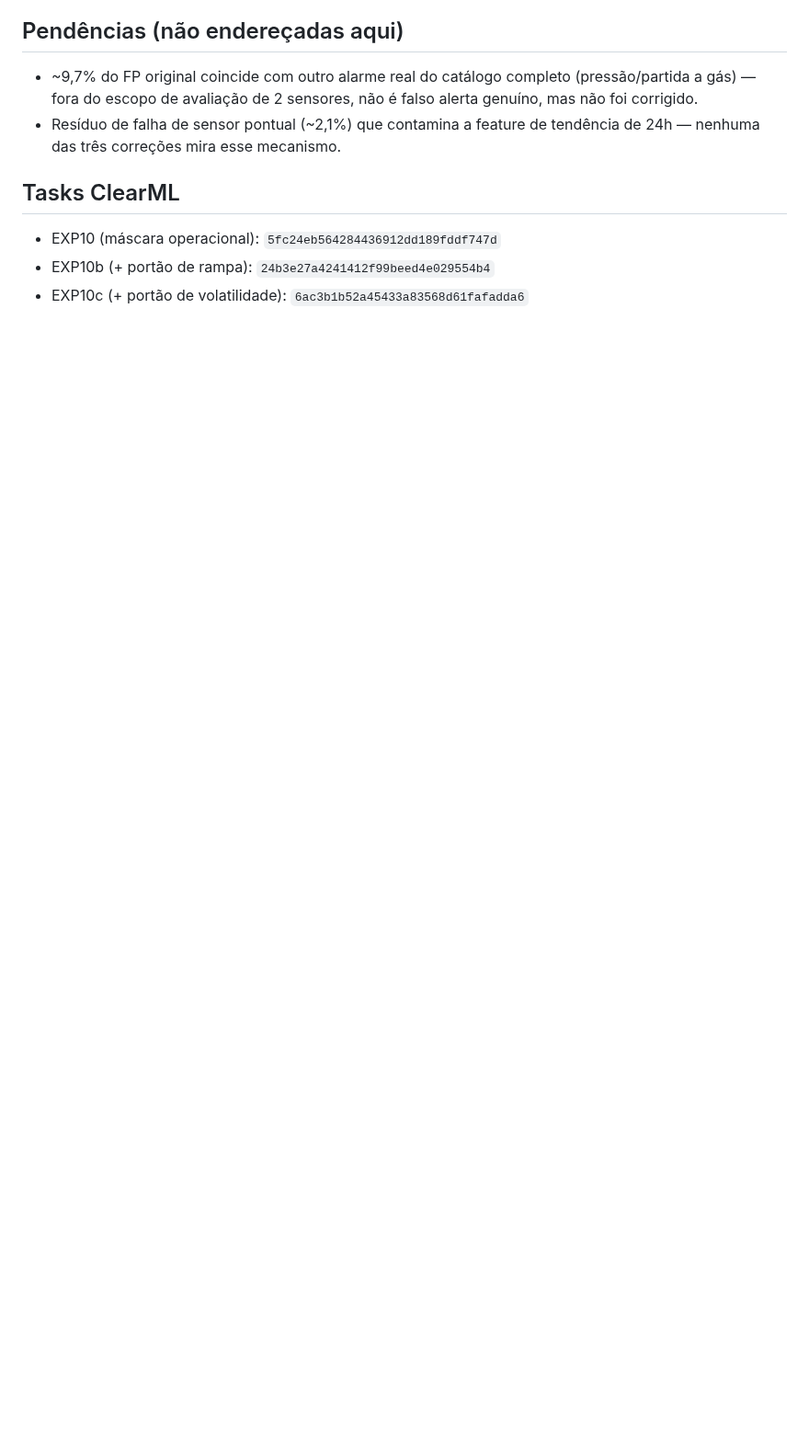
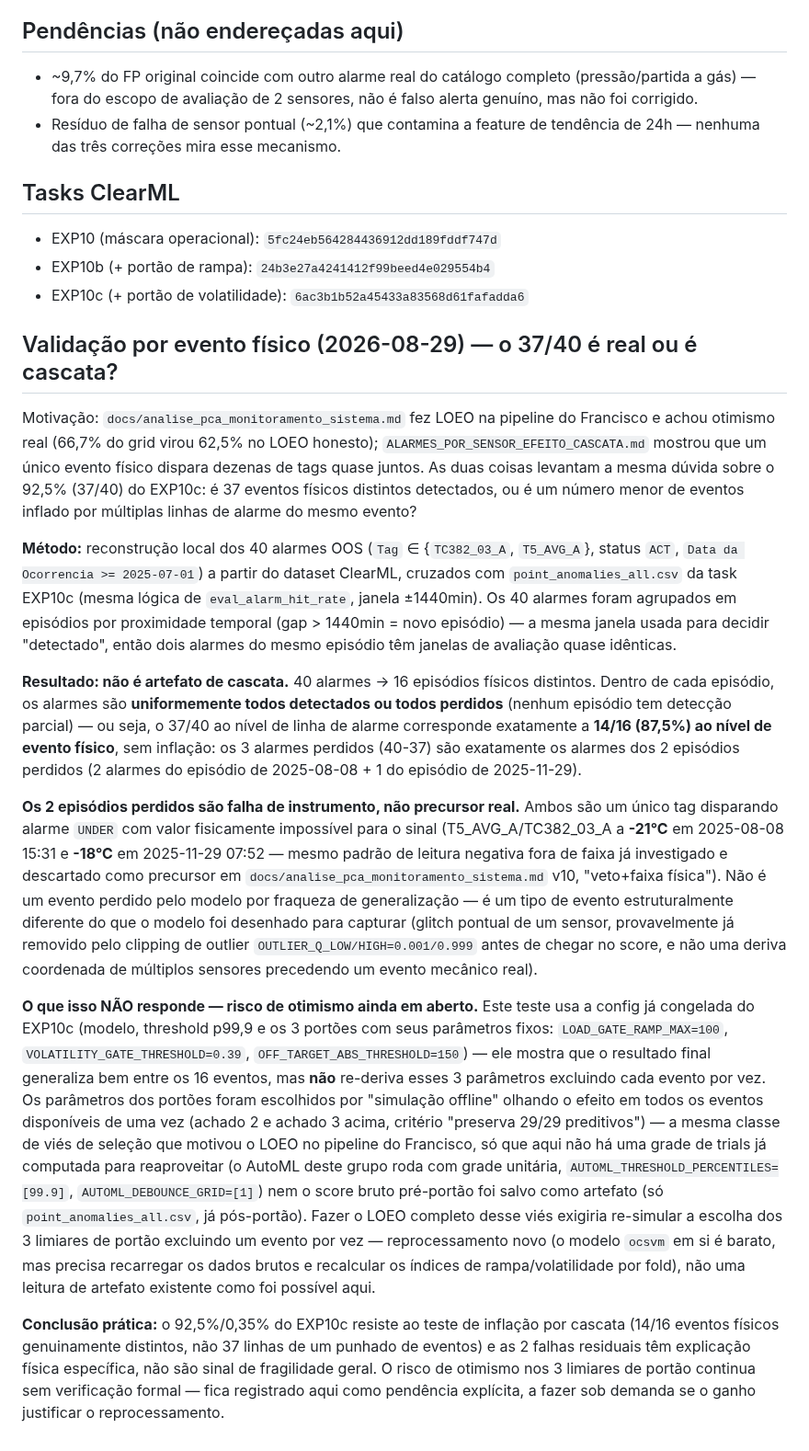
Before and after one commit to SIMPred-Petrobras/cabiunas-models, a Markdown page: docs/analise_automl_exp10.md, the part around the change. Shown at 92% size. GitHub-like rendering; blank space fills up the shorter version.

Commit message:
Valida EXP10c por evento fisico (LOEO parcial): sem inflacao de cascata
40 alarmes OOS agrupam em 16 episodios fisicos distintos; dentro de
cada episodio a deteccao e uniforme (nunca parcial), entao 37/40 no
nivel de linha == 14/16 (87,5%) no nivel de evento -- nao ha inflacao
por cascata como a que motivou o LOEO no pipeline do Francisco. Os 2
episodios perdidos sao glitch de instrumento (leitura UNDER a -21C/
-18C), nao precursor real. Registrado tambem o que este teste NAO
cobre: os 3 limiares de portao (rampa/volatilidade/off-target) foram
escolhidos olhando todos os eventos de uma vez -- um LOEO completo
exigiria re-simular essa escolha por fold, o que nao foi feito aqui.

Co-Authored-By: Claude Sonnet 5 <noreply@anthropic.com>
Claude-Session: https://claude.ai/code/session_01JF1SFEWvdTE2Hk69tGAUr1

```diff
--- a/docs/analise_automl_exp10.md
+++ b/docs/analise_automl_exp10.md
@@ -125,3 +125,72 @@ diferença. Redução total: 1,94%→0,35% (~82% relativo).
 - EXP10 (máscara operacional): `5fc24eb564284436912dd189fddf747d`
 - EXP10b (+ portão de rampa): `24b3e27a4241412f99beed4e029554b4`
 - EXP10c (+ portão de volatilidade): `6ac3b1b52a45433a83568d61fafadda6`
+
+## Validação por evento físico (2026-08-29) — o 37/40 é real ou é cascata?
+
+Motivação: `docs/analise_pca_monitoramento_sistema.md` fez LOEO na
+pipeline do Francisco e achou otimismo real (66,7% do grid virou 62,5%
+no LOEO honesto); `ALARMES_POR_SENSOR_EFEITO_CASCATA.md` mostrou que um
+único evento físico dispara dezenas de tags quase juntos. As duas coisas
+levantam a mesma dúvida sobre o 92,5% (37/40) do EXP10c: é 37 eventos
+físicos distintos detectados, ou é um número menor de eventos inflado
+por múltiplas linhas de alarme do mesmo evento?
+
+**Método:** reconstrução local dos 40 alarmes OOS (`Tag` ∈
+{`TC382_03_A`, `T5_AVG_A`}, status `ACT`, `Data da Ocorrencia >=
+2025-07-01`) a partir do dataset ClearML, cruzados com
+`point_anomalies_all.csv` da task EXP10c (mesma lógica de
+`eval_alarm_hit_rate`, janela ±1440min). Os 40 alarmes foram agrupados
+em episódios por proximidade temporal (gap > 1440min = novo episódio) —
+a mesma janela usada para decidir "detectado", então dois alarmes do
+mesmo episódio têm janelas de avaliação quase idênticas.
+
+**Resultado: não é artefato de cascata.** 40 alarmes → 16 episódios
+físicos distintos. Dentro de cada episódio, os alarmes são **uniformemente
+todos detectados ou todos perdidos** (nenhum episódio tem detecção
+parcial) — ou seja, o 37/40 ao nível de linha de alarme corresponde
+exatamente a **14/16 (87,5%) ao nível de evento físico**, sem inflação:
+os 3 alarmes perdidos (40-37) são exatamente os alarmes dos 2 episódios
+perdidos (2 alarmes do episódio de 2025-08-08 + 1 do episódio de
+2025-11-29).
+
+**Os 2 episódios perdidos são falha de instrumento, não precursor real.**
+Ambos são um único tag disparando alarme `UNDER` com valor fisicamente
+impossível para o sinal (T5_AVG_A/TC382_03_A a **-21°C** em
+2025-08-08 15:31 e **-18°C** em 2025-11-29 07:52 — mesmo padrão de leitura
+negativa fora de faixa já investigado e descartado como precursor em
+`docs/analise_pca_monitoramento_sistema.md` v10, "veto+faixa física").
+Não é um evento perdido pelo modelo por fraqueza de generalização — é
+um tipo de evento estruturalmente diferente do que o modelo foi
+desenhado para capturar (glitch pontual de um sensor, provavelmente já
+removido pelo clipping de outlier `OUTLIER_Q_LOW/HIGH=0.001/0.999` antes
+de chegar no score, e não uma deriva coordenada de múltiplos sensores
+precedendo um evento mecânico real).
+
+**O que isso NÃO responde — risco de otimismo ainda em aberto.** Este
+teste usa a config já congelada do EXP10c (modelo, threshold p99,9 e os
+3 portões com seus parâmetros fixos: `LOAD_GATE_RAMP_MAX=100`,
+`VOLATILITY_GATE_THRESHOLD=0.39`, `OFF_TARGET_ABS_THRESHOLD=150`) — ele
+mostra que o resultado final generaliza bem entre os 16 eventos, mas
+**não** re-deriva esses 3 parâmetros excluindo cada evento por vez. Os
+parâmetros dos portões foram escolhidos por "simulação offline" olhando
+o efeito em todos os eventos disponíveis de uma vez (achado 2 e achado
+3 acima, critério "preserva 29/29 preditivos") — a mesma classe de viés
+de seleção que motivou o LOEO no pipeline do Francisco, só que aqui não
+há uma grade de trials já computada para reaproveitar (o AutoML deste
+grupo roda com grade unitária, `AUTOML_THRESHOLD_PERCENTILES=[99.9]`,
+`AUTOML_DEBOUNCE_GRID=[1]`) nem o score bruto pré-portão foi salvo como
+artefato (só `point_anomalies_all.csv`, já pós-portão). Fazer o LOEO
+completo desse viés exigiria re-simular a escolha dos 3 limiares de
+portão excluindo um evento por vez — reprocessamento novo (o modelo
+`ocsvm` em si é barato, mas precisa recarregar os dados brutos e
+recalcular os índices de rampa/volatilidade por fold), não uma leitura
+de artefato existente como foi possível aqui.
+
+**Conclusão prática:** o 92,5%/0,35% do EXP10c resiste ao teste de
+inflação por cascata (14/16 eventos físicos genuinamente distintos,
+não 37 linhas de um punhado de eventos) e as 2 falhas residuais têm
+explicação física específica, não são sinal de fragilidade geral. O
+risco de otimismo nos 3 limiares de portão continua sem verificação
+formal — fica registrado aqui como pendência explícita, a fazer sob
+demanda se o ganho justificar o reprocessamento.
```
